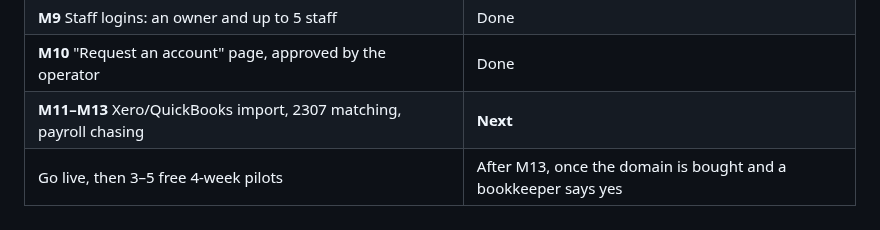
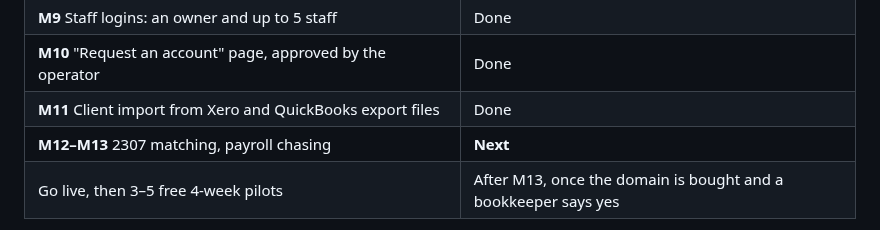
Before and after one commit to Enriquez-Johnmark/kompleto, a Markdown page: README.md, the part around the change. GitHub-like rendering.

```diff
--- a/README.md
+++ b/README.md
@@ -34,7 +34,8 @@ Kompleto never keeps books, computes tax, files returns or produces BIR-format f
 | **M8** Demo Firm, virus scanning, help and privacy pages, screenshots, video | Done; the legal pages are drafts for the owner (`docs/legal.md`) |
 | **M9** Staff logins: an owner and up to 5 staff | Done |
 | **M10** "Request an account" page, approved by the operator | Done |
-| **M11–M13** Xero/QuickBooks import, 2307 matching, payroll chasing | **Next** |
+| **M11** Client import from Xero and QuickBooks export files | Done |
+| **M12–M13** 2307 matching, payroll chasing | **Next** |
 | Go live, then 3–5 free 4-week pilots | After M13, once the domain is bought and a bookkeeper says yes |
 
 All 28 acceptance criteria in `docs/product/p1-spec.md` have tests, and they pass. One part of E2, passing SPF, DKIM and DMARC, can only be checked on the real domain.
```
Also changed, not shown: 1 other file.
